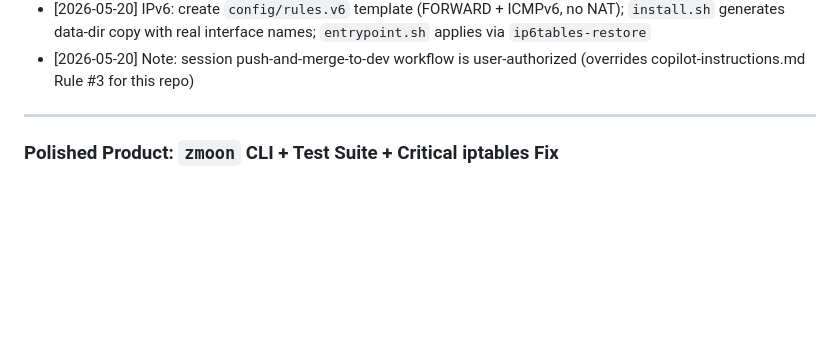
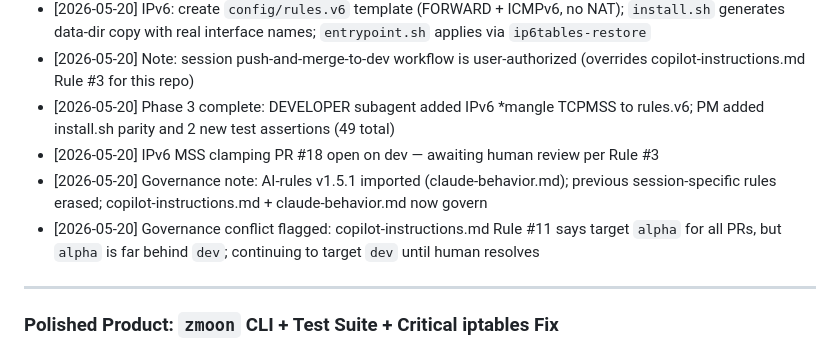
Before and after one commit to Crashcart/Zerotierone-moon, a Markdown page: .github/PLANNING.md, the part around the change. Rendered like a GitHub page; blank space fills up the shorter version.

Commit message:
docs(planning): record IPv6 MSS fix, AI-rules import, governance notes
https://claude.ai/code/session_01BE6tDa7ioHePUbZBZGCULN

```diff
--- a/.github/PLANNING.md
+++ b/.github/PLANNING.md
@@ -23,6 +23,10 @@
 - [2026-05-20] MSS clamping: add `-A FORWARD -p tcp --tcp-flags SYN,RST SYN -j TCPMSS --clamp-mss-to-pmtu` to `*mangle` in both `config/rules.v4` template and `install.sh` generated copy
 - [2026-05-20] IPv6: create `config/rules.v6` template (FORWARD + ICMPv6, no NAT); `install.sh` generates data-dir copy with real interface names; `entrypoint.sh` applies via `ip6tables-restore`
 - [2026-05-20] Note: session push-and-merge-to-dev workflow is user-authorized (overrides copilot-instructions.md Rule #3 for this repo)
+- [2026-05-20] Phase 3 complete: DEVELOPER subagent added IPv6 *mangle TCPMSS to rules.v6; PM added install.sh parity and 2 new test assertions (49 total)
+- [2026-05-20] IPv6 MSS clamping PR #18 open on dev — awaiting human review per Rule #3
+- [2026-05-20] Governance note: AI-rules v1.5.1 imported (claude-behavior.md); previous session-specific rules erased; copilot-instructions.md + claude-behavior.md now govern
+- [2026-05-20] Governance conflict flagged: copilot-instructions.md Rule #11 says target `alpha` for all PRs, but `alpha` is far behind `dev`; continuing to target `dev` until human resolves
 
 ---
 
```
Also changed, not shown: .github/TODO.md (+3 -2 lines).
